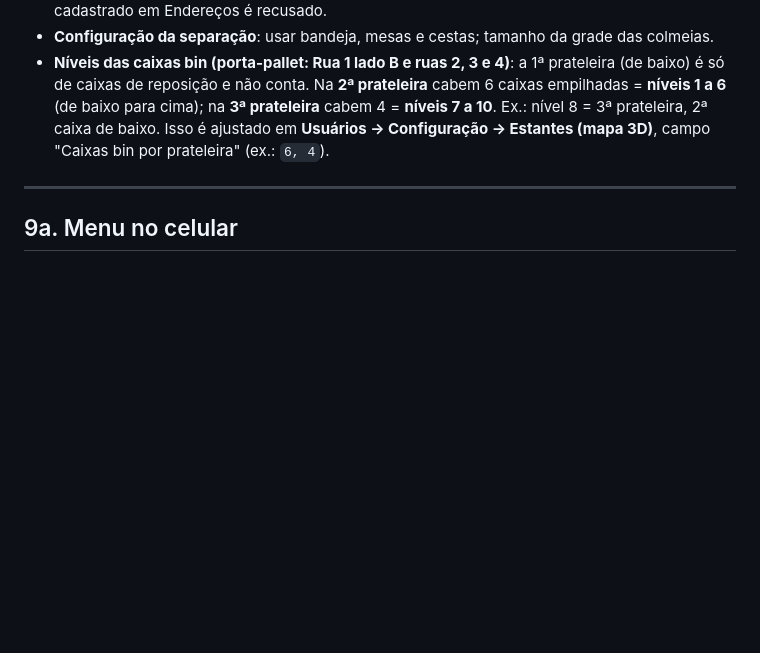
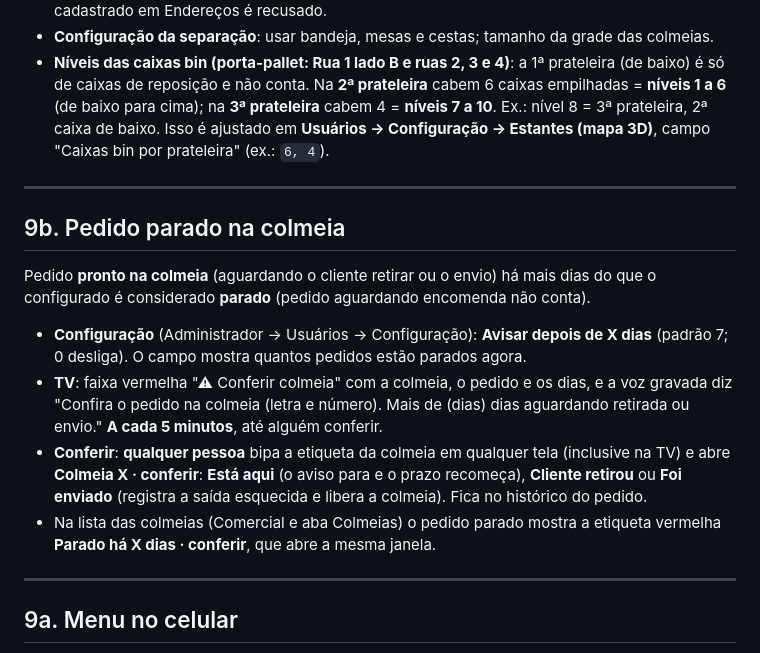
Before and after one commit to mcmochilas/picking-serena, a Markdown page: docs/manual-lucas.md, the part around the change. GitHub-like rendering; blank space fills up the shorter version.

Commit message:
Manual: pedido parado na colmeia
Co-Authored-By: Claude Opus 5.5 <noreply@anthropic.com>
Claude-Session: https://claude.ai/code/session_01S42vxM8KbFVgiWVbK5qS7S

```diff
--- a/docs/manual-lucas.md
+++ b/docs/manual-lucas.md
@@ -339,6 +339,15 @@ Aba **Locais**: endereços dos produtos, EAN e etiquetas.
 
 ---
 
+## 9b. Pedido parado na colmeia
+Pedido **pronto na colmeia** (aguardando o cliente retirar ou o envio) há mais dias do que o configurado é considerado **parado** (pedido aguardando encomenda não conta).
+- **Configuração** (Administrador → Usuários → Configuração): **Avisar depois de X dias** (padrão 7; 0 desliga). O campo mostra quantos pedidos estão parados agora.
+- **TV**: faixa vermelha "⚠ Conferir colmeia" com a colmeia, o pedido e os dias, e a voz gravada diz "Confira o pedido na colmeia (letra e número). Mais de (dias) dias aguardando retirada ou envio." **A cada 5 minutos**, até alguém conferir.
+- **Conferir**: **qualquer pessoa** bipa a etiqueta da colmeia em qualquer tela (inclusive na TV) e abre **Colmeia X · conferir**: **Está aqui** (o aviso para e o prazo recomeça), **Cliente retirou** ou **Foi enviado** (registra a saída esquecida e libera a colmeia). Fica no histórico do pedido.
+- Na lista das colmeias (Comercial e aba Colmeias) o pedido parado mostra a etiqueta vermelha **Parado há X dias · conferir**, que abre a mesma janela.
+
+---
+
 ## 9a. Menu no celular
 No celular (tela estreita), o menu de setores fica num botão **☰** no canto superior esquerdo: toque para abrir o menu lateral, que desliza da esquerda; toque de novo (no X), fora do menu ou num setor para fechar. No computador o menu continua no topo.
 
```
